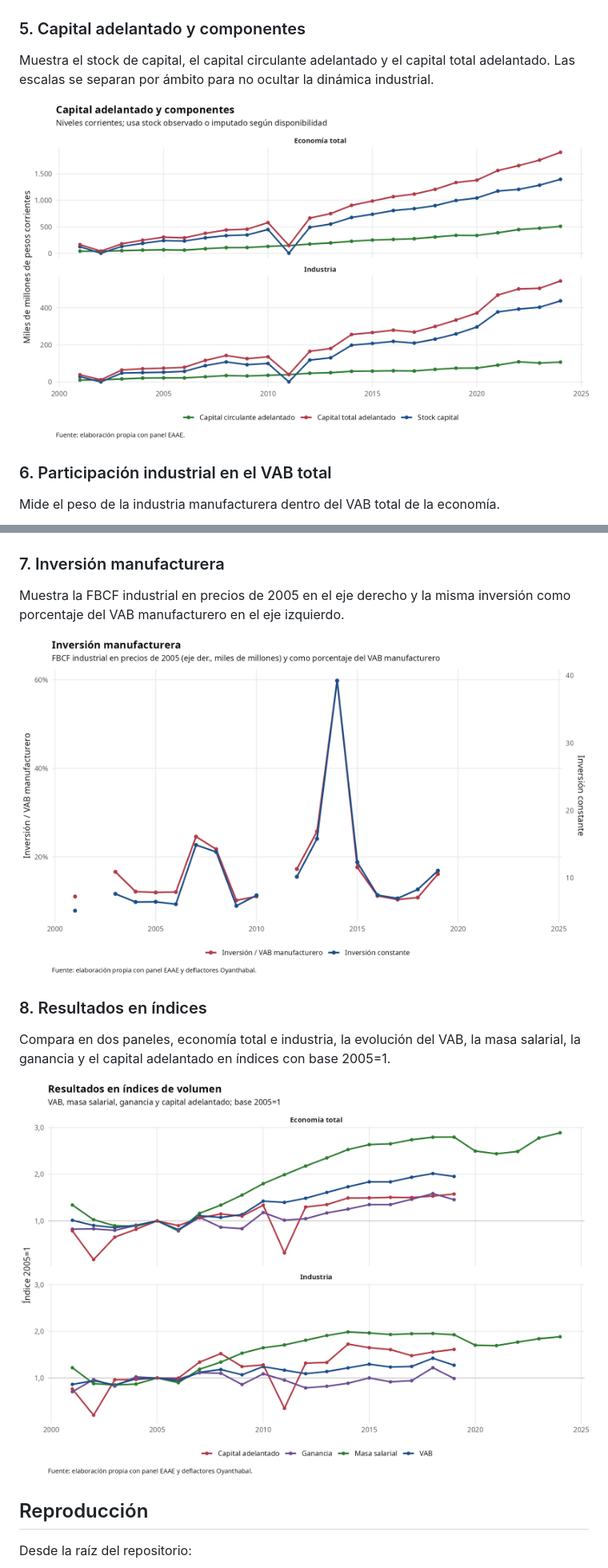
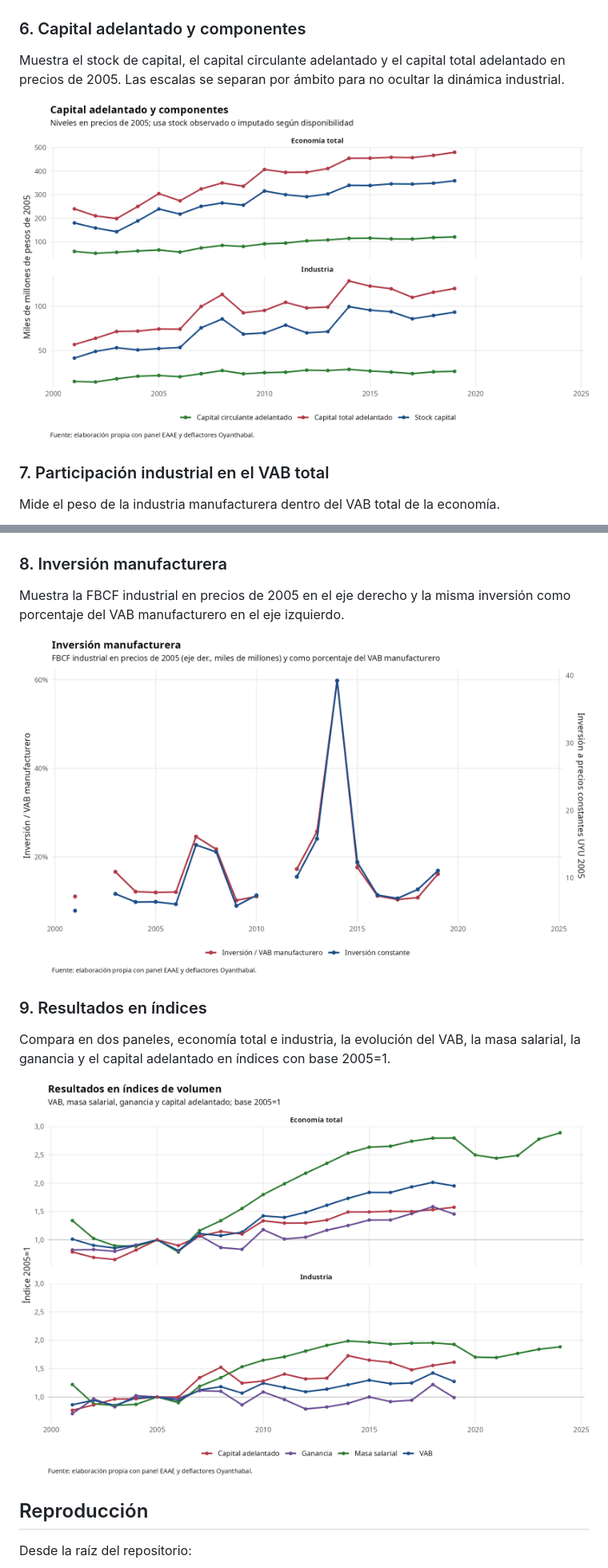
Before and after one commit to feliperuizbruzzone/economia-uruguay, a Markdown page: docs/eaae_resultados_visuales.md, 2 parts joined by grey strips. Shown at 80% size. Rendered like a GitHub page; pictures changed too: output/figures/eaae/05_capital_adelantado_corrientes.png, output/figures/eaae/07_inversion_manufacturera_constante.png, output/figures/eaae/08_indices_resultados_total_industria.png.

```diff
--- a/docs/eaae_resultados_visuales.md
+++ b/docs/eaae_resultados_visuales.md
@@ -38,25 +45,25 @@ Replica la misma descomposición para la rama industrial, permitiendo evaluar si
 
 ![Descomposición del VAB industrial](../output/figures/eaae/04_descomposicion_vab_industria_corrientes.png)
 
-### 5. Capital adelantado y componentes
+### 6. Capital adelantado y componentes
 
-Muestra el stock de capital, el capital circulante adelantado y el capital total adelantado. Las escalas se separan por ámbito para no ocultar la dinámica industrial.
+Muestra el stock de capital, el capital circulante adelantado y el capital total adelantado en precios de 2005. Las escalas se separan por ámbito para no ocultar la dinámica industrial.
 
 ![Capital adelantado y componentes](../output/figures/eaae/05_capital_adelantado_corrientes.png)
 
-### 6. Participación industrial en el VAB total
+### 7. Participación industrial en el VAB total
 
 Mide el peso de la industria manufacturera dentro del VAB total de la economía.
 
 ![Participación industrial](../output/figures/eaae/06_participacion_industria_vab_corrientes.png)
 
-### 7. Inversión manufacturera
+### 8. Inversión manufacturera
 
 Muestra la FBCF industrial en precios de 2005 en el eje derecho y la misma inversión como porcentaje del VAB manufacturero en el eje izquierdo.
 
 ![Inversión manufacturera](../output/figures/eaae/07_inversion_manufacturera_constante.png)
 
-### 8. Resultados en índices
+### 9. Resultados en índices
 
 Compara en dos paneles, economía total e industria, la evolución del VAB, la masa salarial, la ganancia y el capital adelantado en índices con base 2005=1.
 
```
Also changed, not shown: other parts of docs/eaae_resultados_visuales.md (+14 -7 lines), CONTEXT.md (+30 -15 lines), output/figures/eaae/01_representatividad_eaae_bcu_corrientes.png (added), output/figures/eaae/01_tasa_ganancia_corrientes.png, 7 other files.
